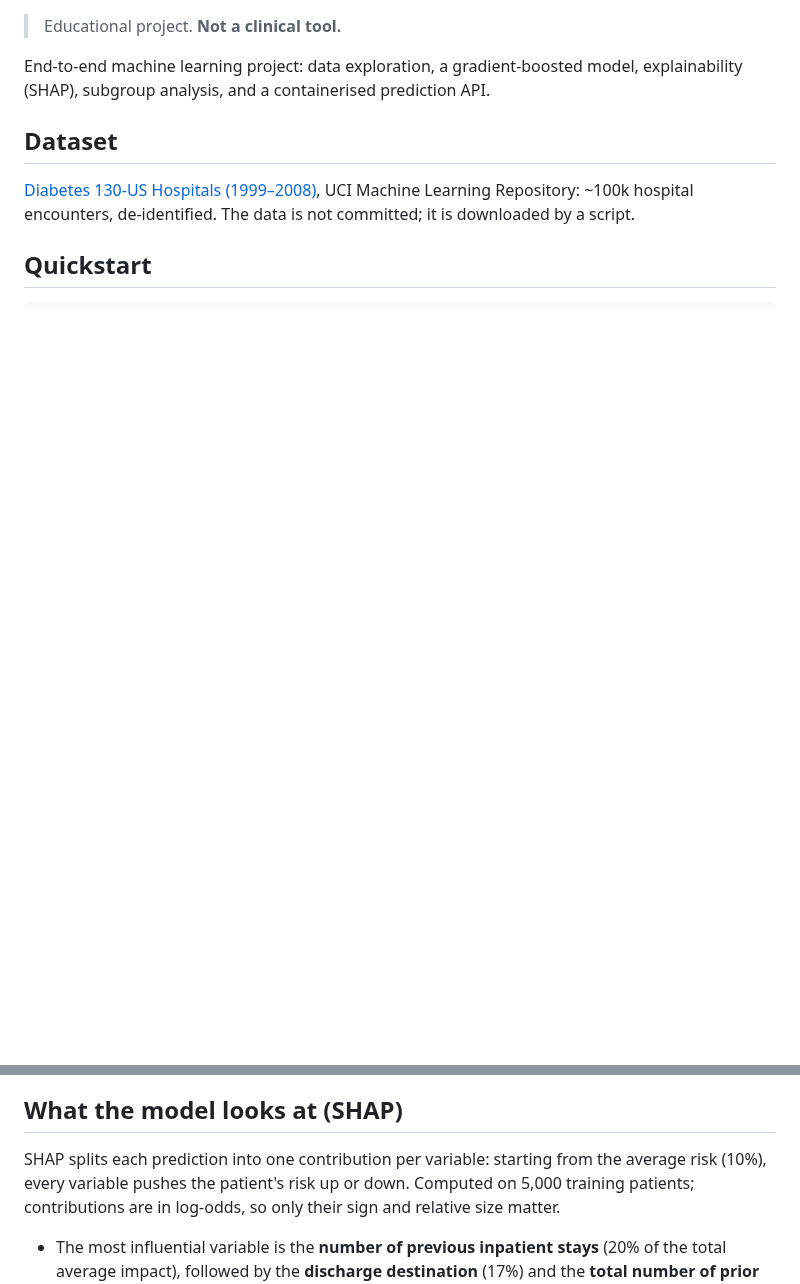
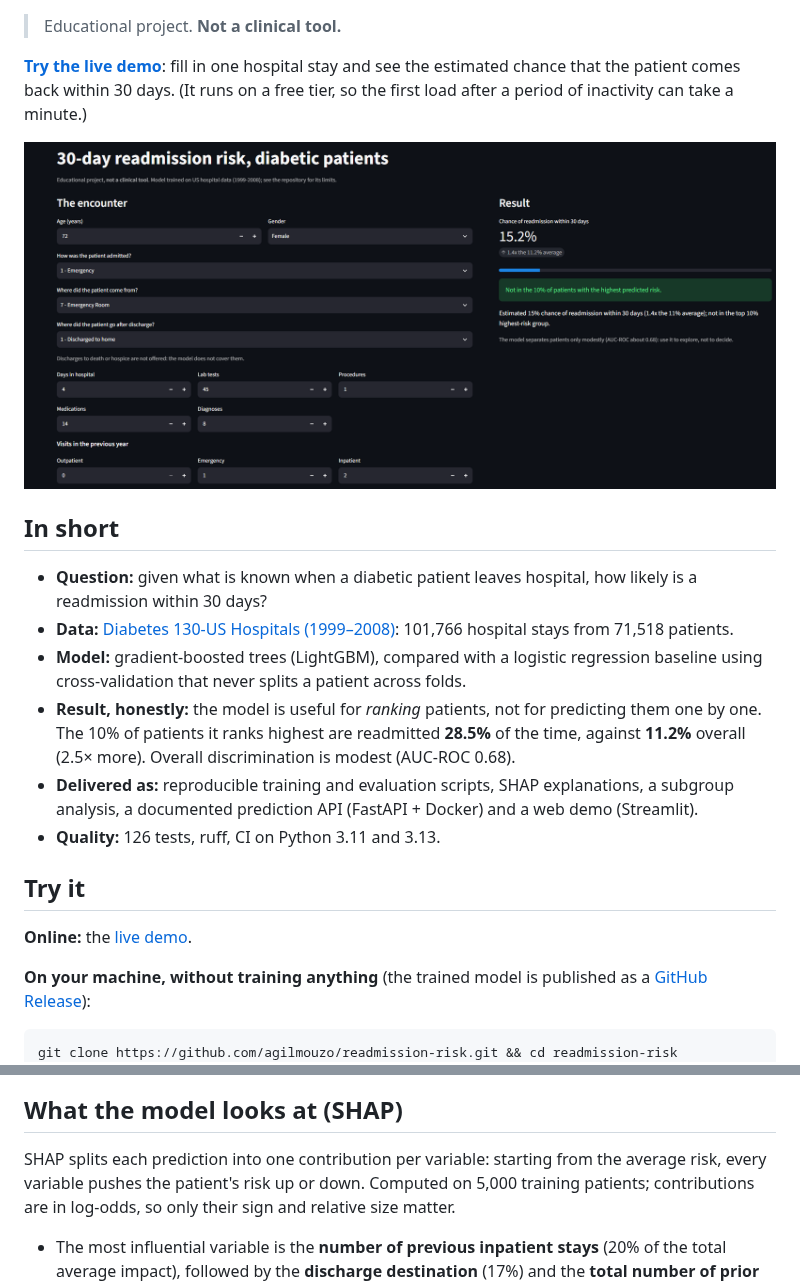
Before and after one commit to agilmouzo/readmission-risk, a Markdown page: README.md, 2 parts joined by grey strips. Drawn GitHub-style; pictures changed too: docs/img/demo.png (added); blank space fills up the shorter version.

````diff
--- a/README.md
+++ b/README.md
@@ -2,14 +6,31 @@
 
 > Educational project. **Not a clinical tool.**
 
-End-to-end machine learning project: data exploration, a gradient-boosted model,
-explainability (SHAP), subgroup analysis, and a containerised prediction API.
+**[Try the live demo](https://agilmou-readmission-risk.streamlit.app/)**: fill in one hospital stay and
+see the estimated chance that the patient comes back within 30 days. (It runs on a free tier, so
+the first load after a period of inactivity can take a minute.)
 
-## Dataset
-[Diabetes 130-US Hospitals (1999–2008)](https://archive.ics.uci.edu/dataset/296), UCI Machine
-Learning Repository: ~100k hospital encounters, de-identified. The data is not committed;
-it is downloaded by a script.
+![Streamlit demo](docs/img/demo.png)
 
-## Quickstart
+## In short
+- **Question:** given what is known when a diabetic patient leaves hospital, how likely is a
+  readmission within 30 days?
+- **Data:** [Diabetes 130-US Hospitals (1999–2008)](https://archive.ics.uci.edu/dataset/296):
+  101,766 hospital stays from 71,518 patients.
+- **Model:** gradient-boosted trees (LightGBM), compared with a logistic regression baseline
+  using cross-validation that never splits a patient across folds.
+- **Result, honestly:** the model is useful for *ranking* patients, not for predicting them
+  one by one. The 10% of patients it ranks highest are readmitted **28.5%** of the time, against
+  **11.2%** overall (2.5× more). Overall discrimination is modest (AUC-ROC 0.68).
+- **Delivered as:** reproducible training and evaluation scripts, SHAP explanations, a subgroup
+  analysis, a documented prediction API (FastAPI + Docker) and a web demo (Streamlit).
+- **Quality:** 126 tests, ruff, CI on Python 3.11 and 3.13.
+
+## Try it
+**Online:** the [live demo](https://agilmou-readmission-risk.streamlit.app/).
+
+**On your machine, without training anything** (the trained model is published as a
+[GitHub Release](https://github.com/agilmouzo/readmission-risk/releases)):
 ```bash
+git clone https://github.com/agilmouzo/readmission-risk.git && cd readmission-risk
 python3 -m venv .venv && source .venv/bin/activate
@@ -65,8 +129,8 @@ have too few cases to conclude anything. Discrimination is clearly lower in pati
 ![AUC-ROC by subgroup](reports/figures/evaluation/subgroup_auc.png)
 
 ## What the model looks at (SHAP)
-SHAP splits each prediction into one contribution per variable: starting from the average risk
-(10%), every variable pushes the patient's risk up or down. Computed on 5,000 training patients;
+SHAP splits each prediction into one contribution per variable: starting from the average risk,
+every variable pushes the patient's risk up or down. Computed on 5,000 training patients;
 contributions are in log-odds, so only their sign and relative size matter.
 
 - The most influential variable is the **number of previous inpatient stays** (20% of the total
````
Also changed, not shown: other parts of README.md (+105 -35 lines), docs/img/api-request.png (added), docs/img/api-response.png (added).
